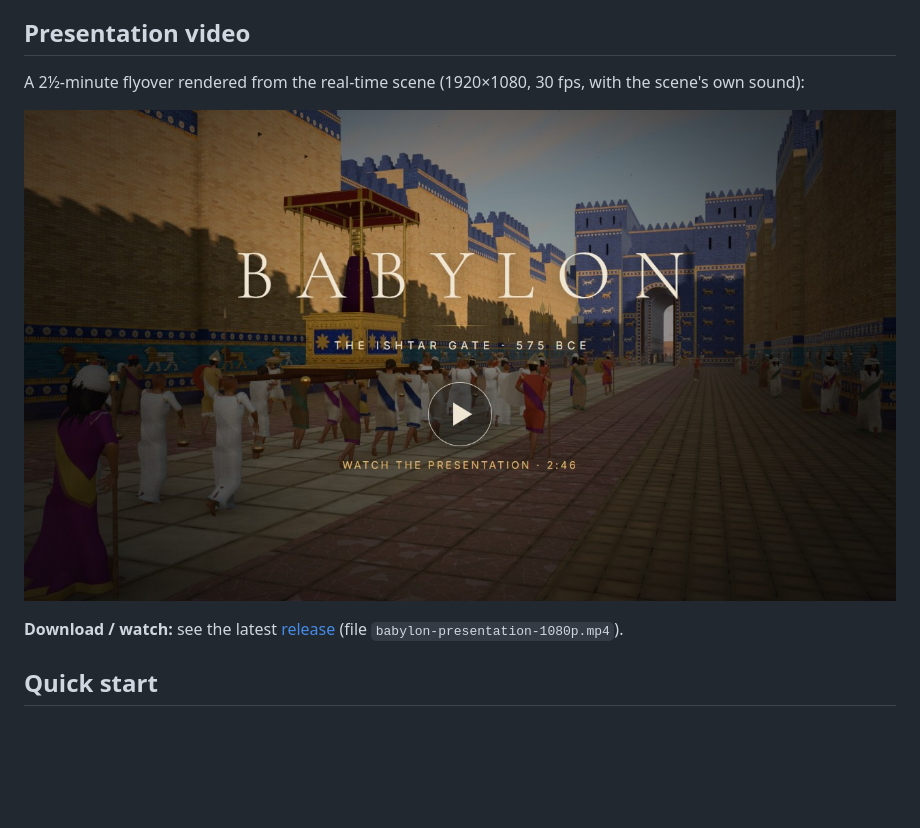
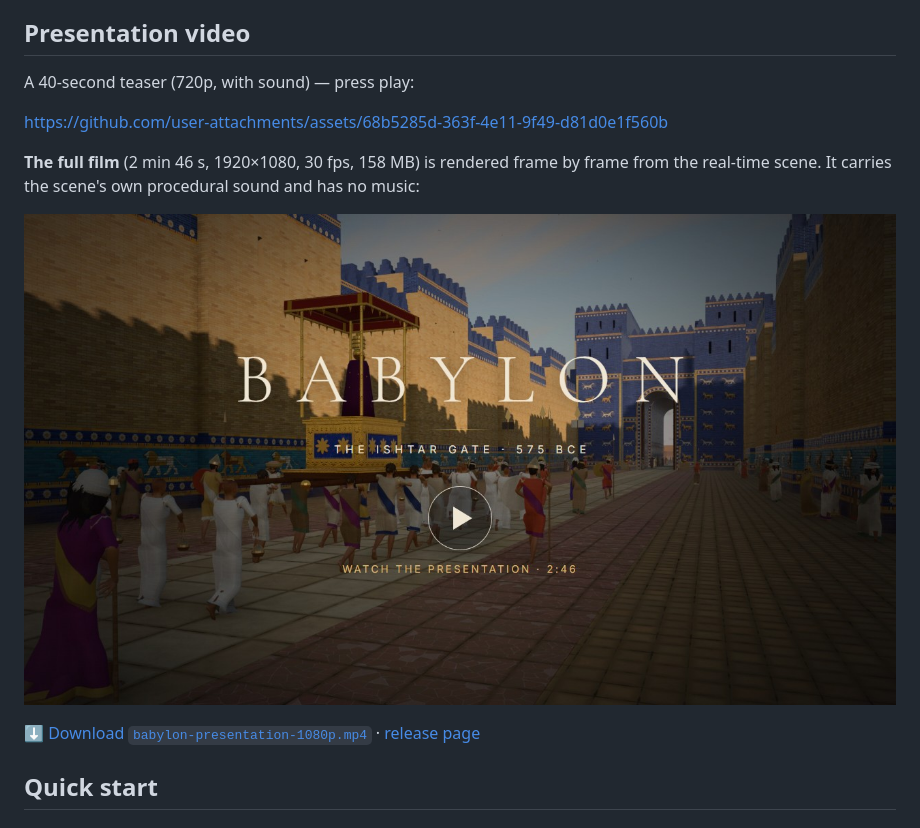
Before and after one commit to Borq1000/babylon-ishtar-gate, a Markdown page: README.md, the part around the change. Rendered like a GitHub page; blank space fills up the shorter version.

```diff
--- a/README.md
+++ b/README.md
@@ -56,12 +56,17 @@ reconstructed and what is interpretation.
 
 ## Presentation video
 
-A 2½-minute flyover rendered from the real-time scene (1920×1080, 30 fps, with the scene's own sound):
+A 40-second teaser (720p, with sound) — press play:
 
-[![Presentation video — click to watch](docs/video-poster.jpg)](https://github.com/Borq1000/babylon-ishtar-gate/releases/latest)
+https://github.com/user-attachments/assets/68b5285d-363f-4e11-9f49-d81d0e1f560b
 
-**Download / watch:** see the latest [release](https://github.com/Borq1000/babylon-ishtar-gate/releases/latest)
-(file `babylon-presentation-1080p.mp4`).
+**The full film** (2 min 46 s, 1920×1080, 30 fps, 158 MB) is rendered frame by frame from the real-time scene.
+It carries the scene's own procedural sound and has no music:
+
+[![Full presentation film — click to download](docs/video-poster.jpg)](https://github.com/Borq1000/babylon-ishtar-gate/releases/download/v1.0.0/babylon-presentation-1080p.mp4)
+
+⬇ [Download `babylon-presentation-1080p.mp4`](https://github.com/Borq1000/babylon-ishtar-gate/releases/download/v1.0.0/babylon-presentation-1080p.mp4) ·
+[release page](https://github.com/Borq1000/babylon-ishtar-gate/releases/tag/v1.0.0)
 
 ## Quick start
 
```
Also changed, not shown: README.ru.md (+2 -0 lines).
